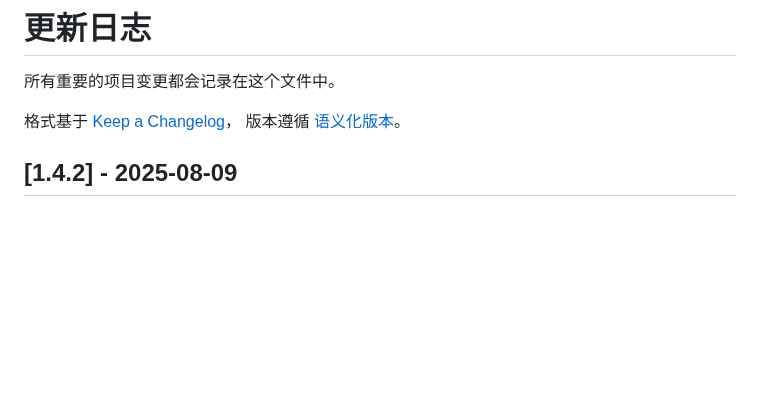
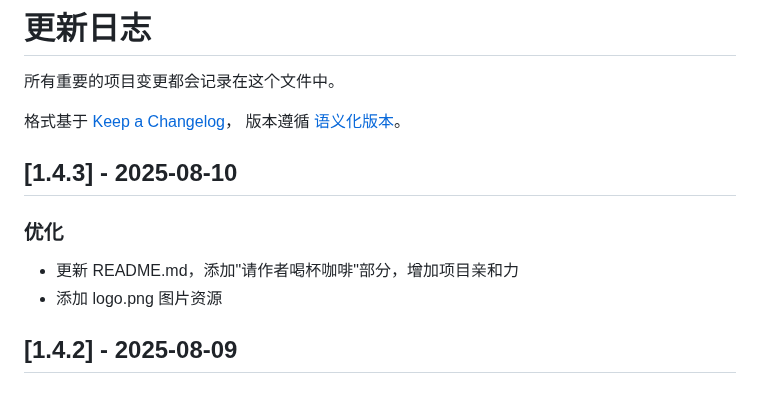
Before and after one commit to axfinn/ollamaWeb, a Markdown page: CHANGELOG.md, the part around the change. Rendered like a GitHub page; blank space fills up the shorter version.

Commit message:
docs: 更新CHANGELOG，记录README优化变更

```diff
--- a/CHANGELOG.md
+++ b/CHANGELOG.md
@@ -4,6 +4,12 @@
 
 格式基于 [Keep a Changelog](https://keepachangelog.com/zh-CN/1.0.0/)，
 版本遵循 [语义化版本](https://semver.org/lang/zh-CN/)。
+
+## [1.4.3] - 2025-08-10
+
+### 优化
+- 更新 README.md，添加"请作者喝杯咖啡"部分，增加项目亲和力
+- 添加 logo.png 图片资源
 
 ## [1.4.2] - 2025-08-09
 
```
